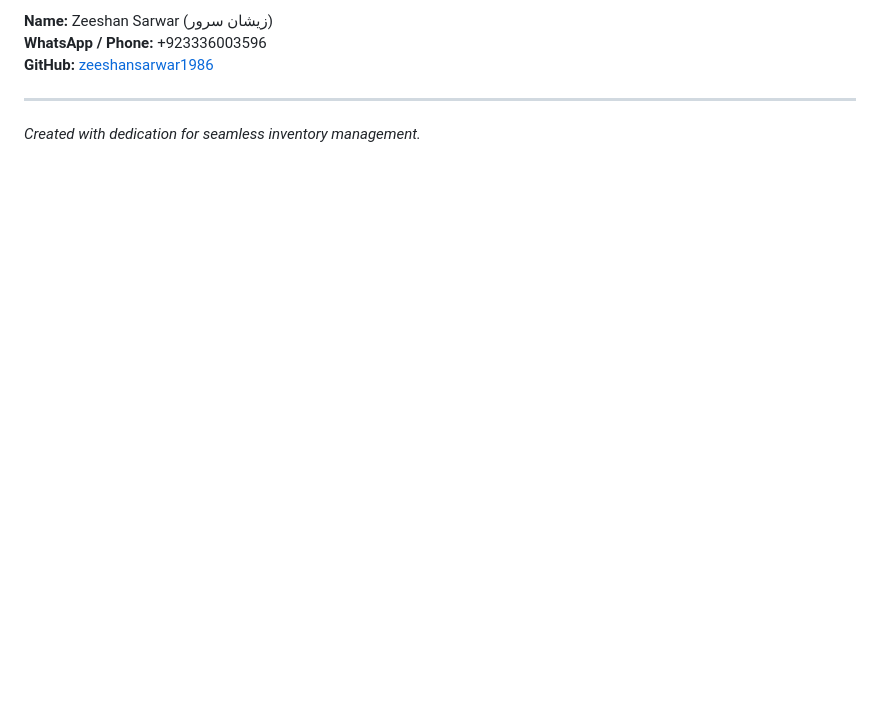
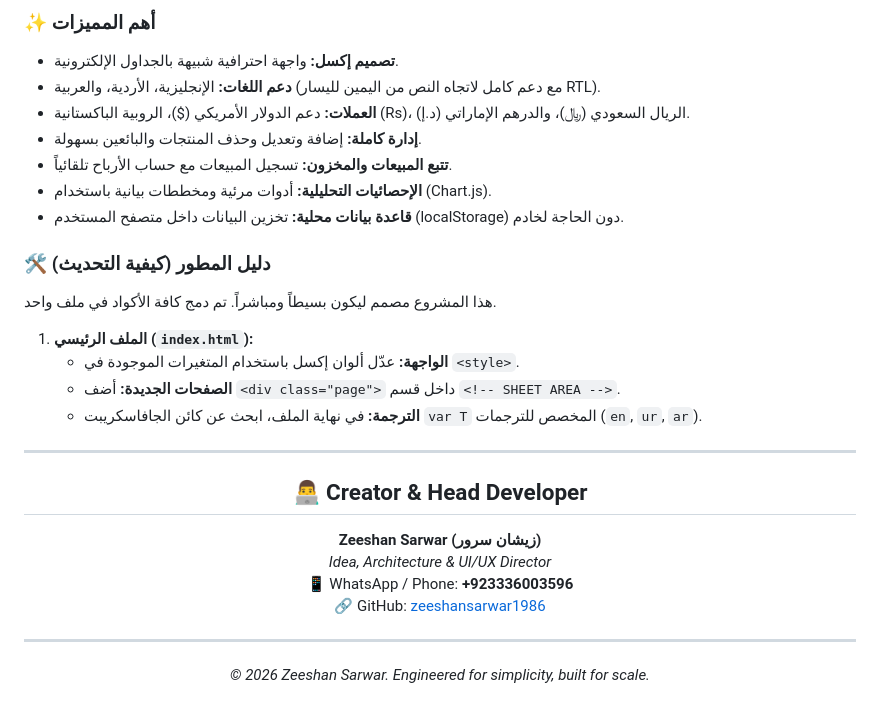
Before and after one commit to zeeshansarwar1986/Inventory-Master-Pro-v2, a Markdown page: README.md, the part around one of its changes. GitHub-like rendering; blank space fills up the shorter version.

```diff
--- a/README.md
+++ b/README.md
@@ -54,7 +71,29 @@ Inventory Master Pro v2 is a modern, responsive, and fully-featured single-page
 
-**Name:** Zeeshan Sarwar (زیشان سرور)
-**WhatsApp / Phone:** +923336003596
-**GitHub:** [zeeshansarwar1986](https://github.com/zeeshansarwar1986)
+### ✨ أهم المميزات
+- **تصميم إكسل:** واجهة احترافية شبيهة بالجداول الإلكترونية.
+- **دعم اللغات:** الإنجليزية، الأردية، والعربية (مع دعم كامل لاتجاه النص من اليمين لليسار RTL).
+- **العملات:** دعم الدولار الأمريكي ($)، الروبية الباكستانية (Rs)، الريال السعودي (﷼)، والدرهم الإماراتي (د.إ).
+- **إدارة كاملة:** إضافة وتعديل وحذف المنتجات والبائعين بسهولة.
+- **تتبع المبيعات والمخزون:** تسجيل المبيعات مع حساب الأرباح تلقائياً.
+- **الإحصائيات التحليلية:** أدوات مرئية ومخططات بيانية باستخدام (Chart.js).
+- **قاعدة بيانات محلية:** تخزين البيانات داخل متصفح المستخدم (localStorage) دون الحاجة لخادم.
+
+### 🛠️ دليل المطور (كيفية التحديث)
+هذا المشروع مصمم ليكون بسيطاً ومباشراً. تم دمج كافة الأكواد في ملف واحد.
+
+1. **الملف الرئيسي (`index.html`):**
+   - **الواجهة:** عدّل ألوان إكسل باستخدام المتغيرات الموجودة في `<style>`.
+   - **الصفحات الجديدة:** أضف `<div class="page">` داخل قسم `<!-- SHEET AREA -->`.
+   - **الترجمة:** في نهاية الملف، ابحث عن كائن الجافاسكريبت `var T` المخصص للترجمات (`en`, `ur`, `ar`).
 
 ---
-*Created with dedication for seamless inventory management.*
+
+<h2 align="center">👨‍💻 Creator & Head Developer</h2>
+<p align="center">
+  <b>Zeeshan Sarwar (زیشان سرور)</b><br>
+  <i>Idea, Architecture & UI/UX Director</i><br>
+  📱 WhatsApp / Phone: <b>+923336003596</b><br>
+  🔗 GitHub: <a href="https://github.com/zeeshansarwar1986">zeeshansarwar1986</a>
+</p>
+<hr>
+<p align="center"><i>© 2026 Zeeshan Sarwar. Engineered for simplicity, built for scale.</i></p>
```
Also changed, not shown: other parts of README.md (+53 -36 lines).
